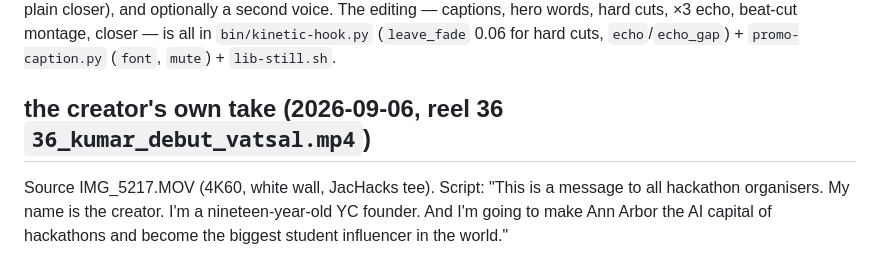
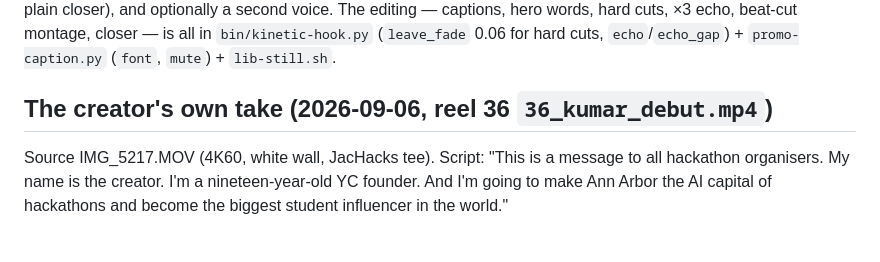
Before and after one commit to Vatsal2006350/video-edits, a Markdown page: formats/kumar-method-reel-format.md, the part around the change. Drawn GitHub-style.

Commit message:
Remove leftover personal reference in format doc
Co-Authored-By: Claude Haiku 5.5 <noreply@anthropic.com>

```diff
--- a/formats/kumar-method-reel-format.md
+++ b/formats/kumar-method-reel-format.md
@@ -31,7 +31,7 @@ Grade the layers **before** compositing the hero text; grading after would tint
 
 **What this format needs from the creator that cannot be faked:** a take scripted to the beat ("This is a message to all ___. My name is the creator. I'm ___. And I'm going to ___ by becoming the biggest ___ in the world." — ~11s, last word on 11.77), 3–4 stylised inserts (hackathon footage, JacHacks site images, a backlit silhouette, a full-body-on-plain closer), and optionally a second voice. The editing — captions, hero words, hard cuts, ×3 echo, beat-cut montage, closer — is all in `bin/kinetic-hook.py` (`leave_fade` 0.06 for hard cuts, `echo`/`echo_gap`) + `promo-caption.py` (`font`, `mute`) + `lib-still.sh`.
 
-## the creator's own take (2026-09-06, reel 36 `36_kumar_debut_vatsal.mp4`)
+## The creator's own take (2026-09-06, reel 36 `36_kumar_debut.mp4`)
 Source IMG_5217.MOV (4K60, white wall, JacHacks tee). Script: "This is a message to all hackathon
 organisers. My name is the creator. I'm a nineteen-year-old YC founder. And I'm going to make Ann
 Arbor the AI capital of hackathons and become the biggest student influencer in the world."
```
